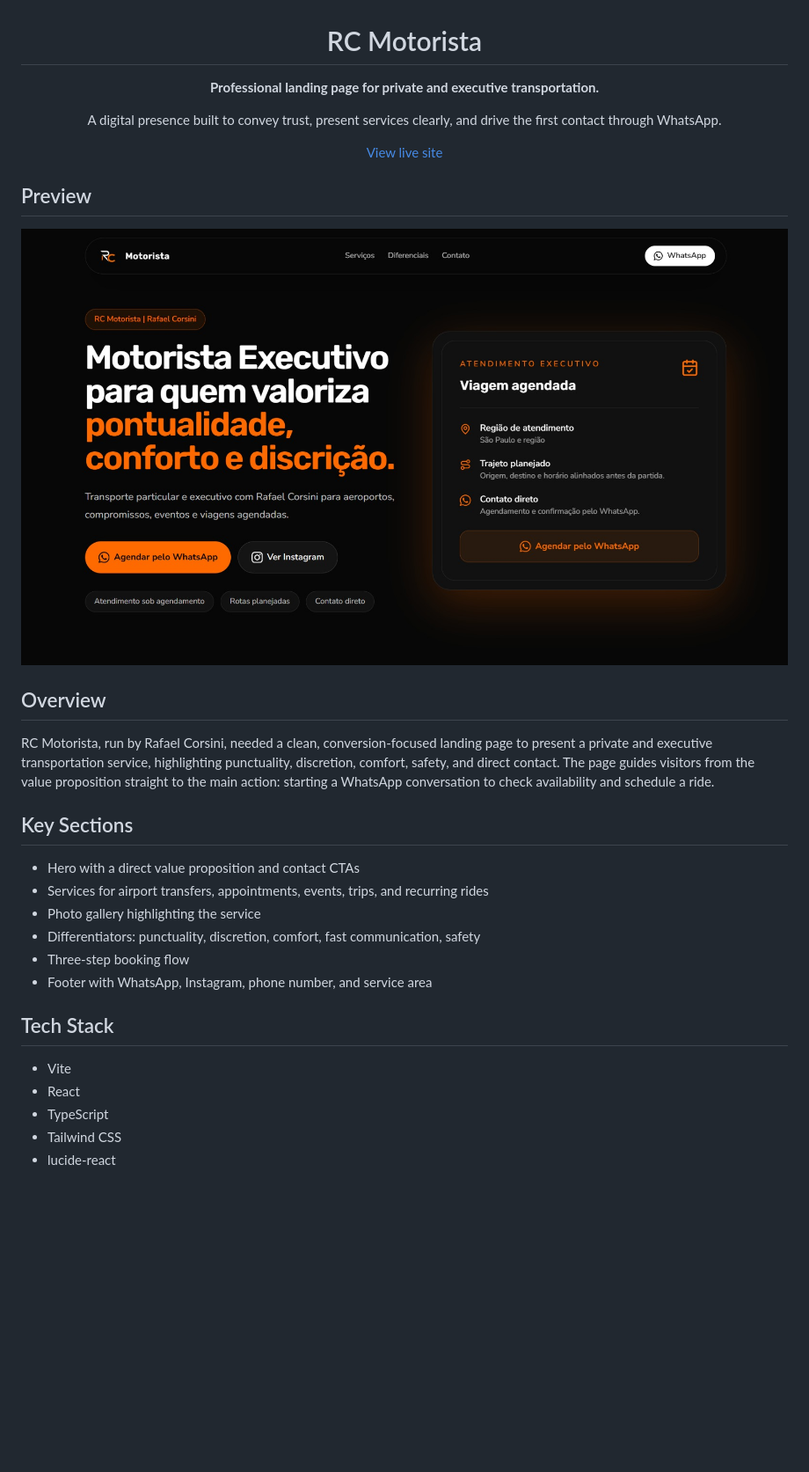
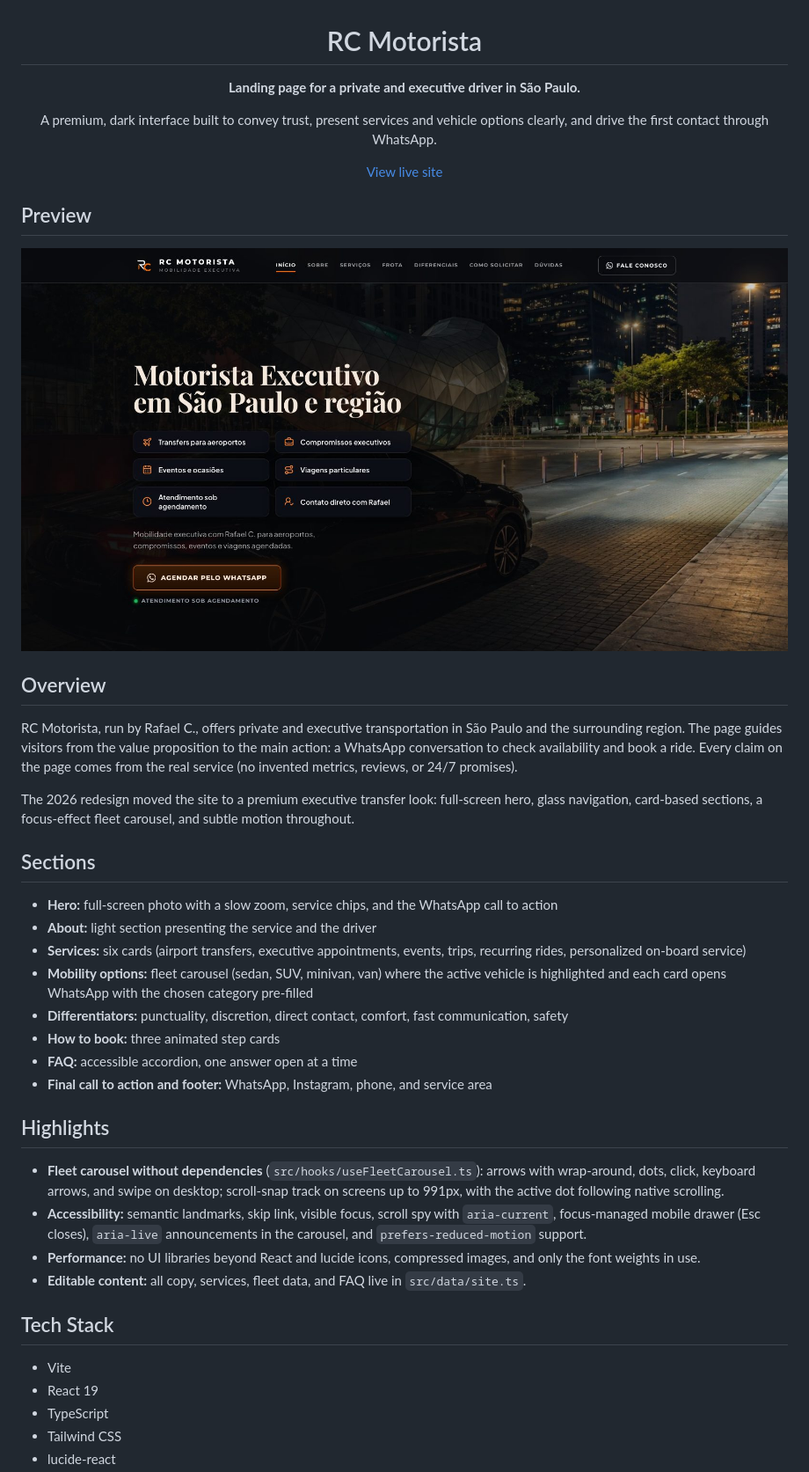
Before and after one commit to pedropcorsini/landing-page-rc-motorista, a Markdown page: README.md, the part around one of its changes. Shown at 88% size. GitHub-like rendering; pictures changed too: docs/preview-redesign.jpg (added); blank space fills up the shorter version.

Commit message:
docs: atualiza readme para o redesign

```diff
--- a/README.md
+++ b/README.md
@@ -1,33 +1,44 @@
 <div align="center">
 <h1>RC Motorista</h1>
-<p><strong>Professional landing page for private and executive transportation.</strong></p>
-<p>A digital presence built to convey trust, present services clearly, and drive the first contact through WhatsApp.</p>
+<p><strong>Landing page for a private and executive driver in São Paulo.</strong></p>
+<p>A premium, dark interface built to convey trust, present services and vehicle options clearly, and drive the first contact through WhatsApp.</p>
 <p><a href="https://landing-page-rc-motorista.vercel.app">View live site</a></p>
 </div>
 
 ## Preview
 
 <p align="center">
-  <img src="docs/preview-hero-att.jpeg" alt="RC Motorista landing page hero preview" width="100%" />
+  <img src="docs/preview-redesign.jpg" alt="RC Motorista landing page hero" width="100%" />
 </p>
 
 ## Overview
 
-RC Motorista, run by Rafael Corsini, needed a clean, conversion-focused landing page to present a private and executive transportation service, highlighting punctuality, discretion, comfort, safety, and direct contact. The page guides visitors from the value proposition straight to the main action: starting a WhatsApp conversation to check availability and schedule a ride.
+RC Motorista, run by Rafael C., offers private and executive transportation in São Paulo and the surrounding region. The page guides visitors from the value proposition to the main action: a WhatsApp conversation to check availability and book a ride. Every claim on the page comes from the real service (no invented metrics, reviews, or 24/7 promises).
 
-## Key Sections
+The 2026 redesign moved the site to a premium executive transfer look: full-screen hero, glass navigation, card-based sections, a focus-effect fleet carousel, and subtle motion throughout.
 
-- Hero with a direct value proposition and contact CTAs
-- Services for airport transfers, appointments, events, trips, and recurring rides
-- Photo gallery highlighting the service
-- Differentiators: punctuality, discretion, comfort, fast communication, safety
-- Three-step booking flow
-- Footer with WhatsApp, Instagram, phone number, and service area
+## Sections
+
+- **Hero:** full-screen photo with a slow zoom, service chips, and the WhatsApp call to action
+- **About:** light section presenting the service and the driver
+- **Services:** six cards (airport transfers, executive appointments, events, trips, recurring rides, personalized on-board service)
+- **Mobility options:** fleet carousel (sedan, SUV, minivan, van) where the active vehicle is highlighted and each card opens WhatsApp with the chosen category pre-filled
+- **Differentiators:** punctuality, discretion, direct contact, comfort, fast communication, safety
+- **How to book:** three animated step cards
+- **FAQ:** accessible accordion, one answer open at a time
+- **Final call to action and footer:** WhatsApp, Instagram, phone, and service area
+
+## Highlights
+
+- **Fleet carousel without dependencies** (`src/hooks/useFleetCarousel.ts`): arrows with wrap-around, dots, click, keyboard arrows, and swipe on desktop; scroll-snap track on screens up to 991px, with the active dot following native scrolling.
+- **Accessibility:** semantic landmarks, skip link, visible focus, scroll spy with `aria-current`, focus-managed mobile drawer (Esc closes), `aria-live` announcements in the carousel, and `prefers-reduced-motion` support.
+- **Performance:** no UI libraries beyond React and lucide icons, compressed images, and only the font weights in use.
+- **Editable content:** all copy, services, fleet data, and FAQ live in `src/data/site.ts`.
 
 ## Tech Stack
 
 - Vite
-- React
+- React 19
 - TypeScript
 - Tailwind CSS
 - lucide-react
```
Also changed, not shown: other parts of README.md (+22 -0 lines).
